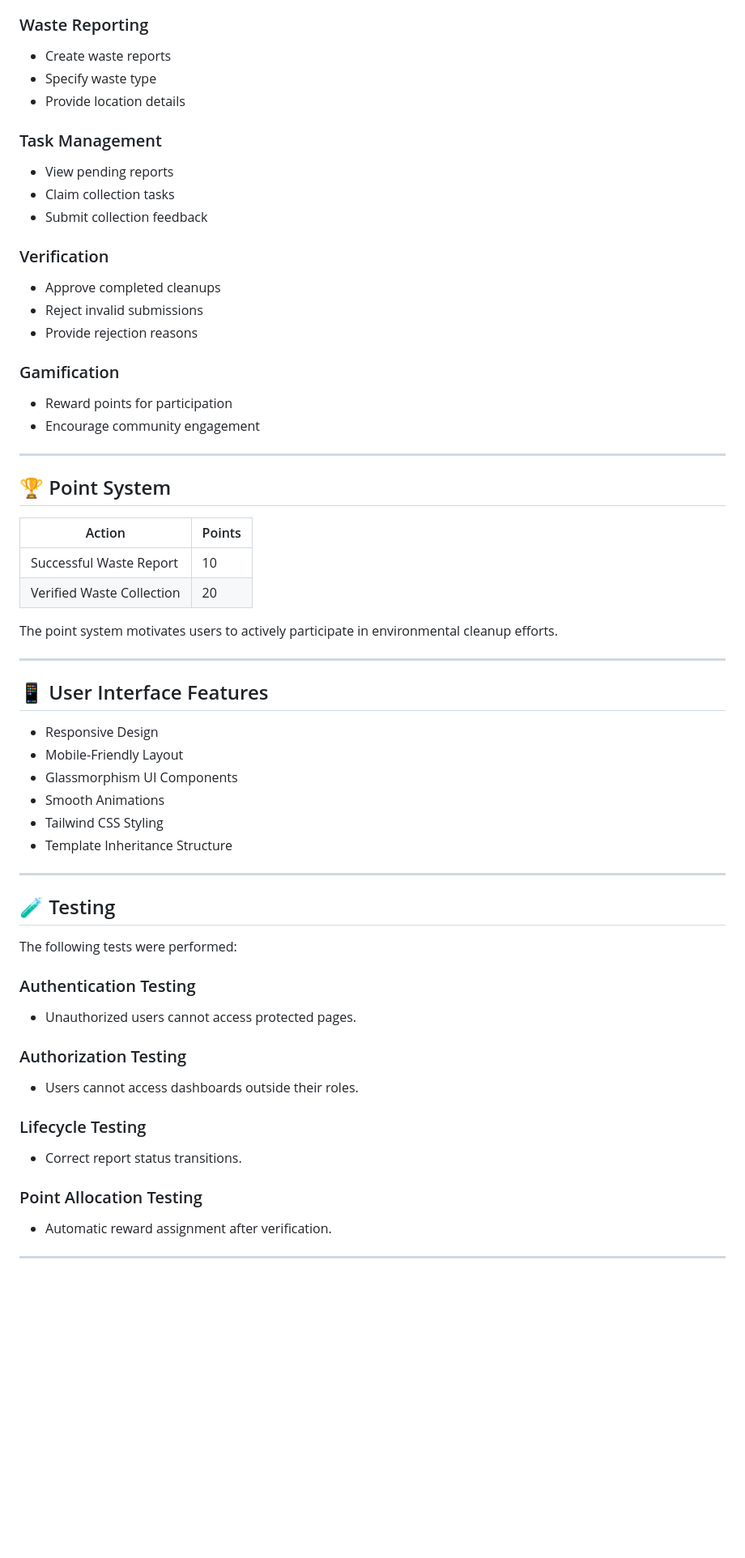
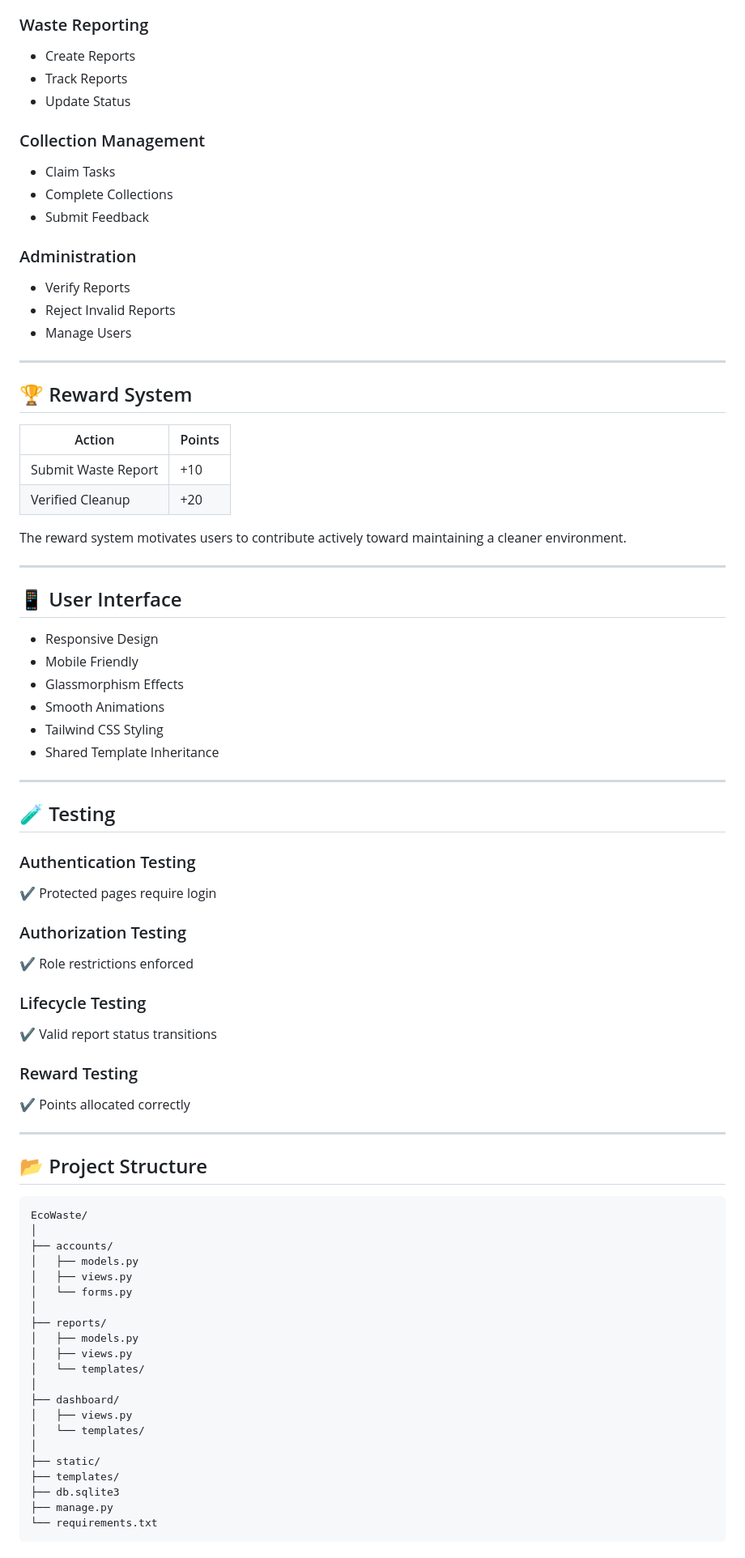
Before and after one commit to Newro37/EcoWaste, a Markdown page: README.md, the part around one of its changes. Shown at 81% size. GitHub-like rendering; blank space fills up the shorter version.

Commit message:
Final README

````diff
--- a/README.md
+++ b/README.md
@@ -167,67 +142,89 @@ def reporter_dashboard(request):
 
 ### Waste Reporting
 
-* Create waste reports
-* Specify waste type
-* Provide location details
+* Create Reports
+* Track Reports
+* Update Status
 
-### Task Management
+### Collection Management
 
-* View pending reports
-* Claim collection tasks
-* Submit collection feedback
+* Claim Tasks
+* Complete Collections
+* Submit Feedback
 
-### Verification
+### Administration
 
-* Approve completed cleanups
-* Reject invalid submissions
-* Provide rejection reasons
-
-### Gamification
-
-* Reward points for participation
-* Encourage community engagement
+* Verify Reports
+* Reject Invalid Reports
+* Manage Users
 
 ---
 
-## 🏆 Point System
+## 🏆 Reward System
 
-| Action                    | Points |
-| ------------------------- | ------ |
-| Successful Waste Report   | 10     |
-| Verified Waste Collection | 20     |
+| Action              | Points |
+| ------------------- | ------ |
+| Submit Waste Report | +10    |
+| Verified Cleanup    | +20    |
 
-The point system motivates users to actively participate in environmental cleanup efforts.
+The reward system motivates users to contribute actively toward maintaining a cleaner environment.
 
 ---
 
-## 📱 User Interface Features
+## 📱 User Interface
 
 * Responsive Design
-* Mobile-Friendly Layout
-* Glassmorphism UI Components
+* Mobile Friendly
+* Glassmorphism Effects
 * Smooth Animations
 * Tailwind CSS Styling
-* Template Inheritance Structure
+* Shared Template Inheritance
 
 ---
 
 ## 🧪 Testing
 
-The following tests were performed:
-
 ### Authentication Testing
 
-* Unauthorized users cannot access protected pages.
+✔ Protected pages require login
 
 ### Authorization Testing
 
-* Users cannot access dashboards outside their roles.
+✔ Role restrictions enforced
 
 ### Lifecycle Testing
 
-* Correct report status transitions.
+✔ Valid report status transitions
 
-### Point Allocation Testing
+### Reward Testing
 
-* Automatic reward assignment after verification.
+✔ Points allocated correctly
+
+---
+
+## 📂 Project Structure
+
+```text
+EcoWaste/
+│
+├── accounts/
+│   ├── models.py
+│   ├── views.py
+│   └── forms.py
+│
+├── reports/
+│   ├── models.py
+│   ├── views.py
+│   └── templates/
+│
+├── dashboard/
+│   ├── views.py
+│   └── templates/
+│
+├── static/
+├── templates/
+├── db.sqlite3
+├── manage.py
+└── requirements.txt
+```
+
````
Also changed, not shown: other parts of README.md (+152 -97 lines).
